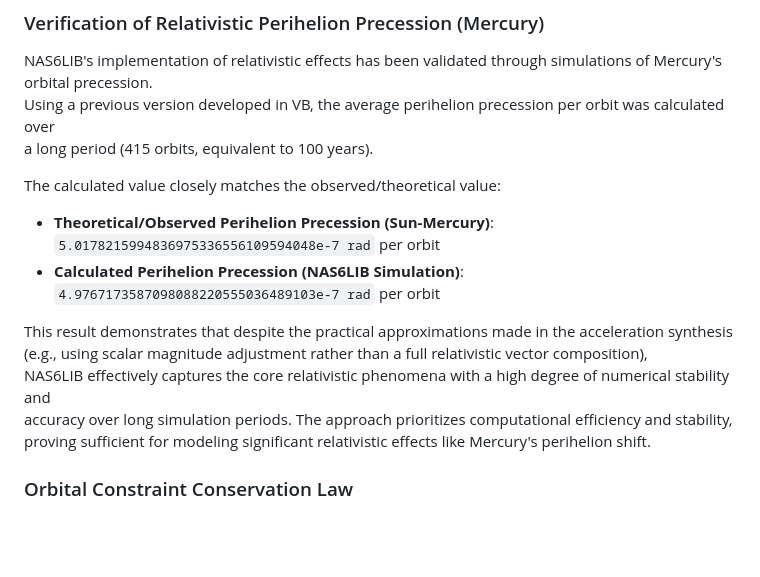
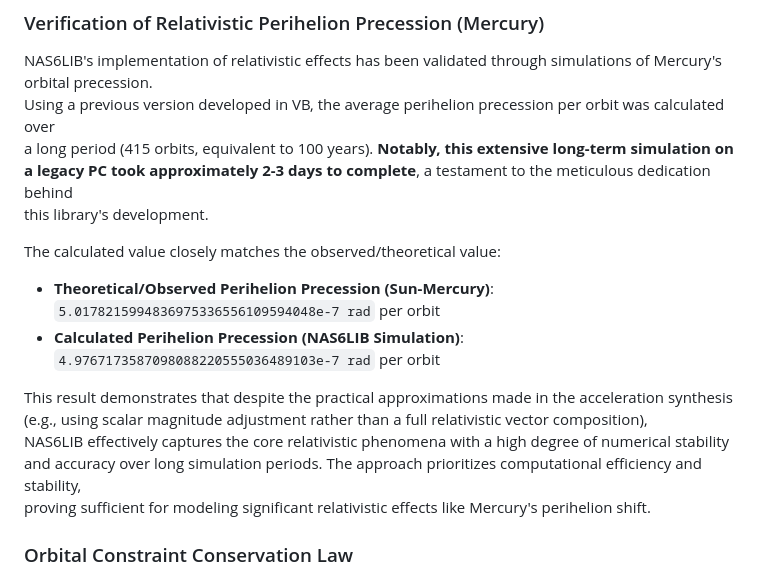
Before and after one commit to NAS6mixfoolv/NAS6LIB, a Markdown page: AddvancedReadMe.md, the part around the change. GitHub-like rendering; blank space fills up the shorter version.

```diff
--- a/AddvancedReadMe.md
+++ b/AddvancedReadMe.md
@@ -62,7 +62,9 @@ extraordinary inquisitiveness and engineering spirit, pursuing true physical rea
 
 NAS6LIB's implementation of relativistic effects has been validated through simulations of Mercury's orbital precession.
 Using a previous version developed in VB, the average perihelion precession per orbit was calculated over
-a long period (415 orbits, equivalent to 100 years).
+a long period (415 orbits, equivalent to 100 years). **Notably, this extensive long-term simulation on
+a legacy PC took approximately 2-3 days to complete**, a testament to the meticulous dedication behind
+this library's development.
 
 The calculated value closely matches the observed/theoretical value:
 
@@ -71,8 +73,8 @@ The calculated value closely matches the observed/theoretical value:
 
 This result demonstrates that despite the practical approximations made in the acceleration synthesis
 (e.g., using scalar magnitude adjustment rather than a full relativistic vector composition),
-NAS6LIB effectively captures the core relativistic phenomena with a high degree of numerical stability and
-accuracy over long simulation periods. The approach prioritizes computational efficiency and stability,
+NAS6LIB effectively captures the core relativistic phenomena with a high degree of numerical stability
+and accuracy over long simulation periods. The approach prioritizes computational efficiency and stability,
 proving sufficient for modeling significant relativistic effects like Mercury's perihelion shift.
 
 ### Orbital Constraint Conservation Law
```
